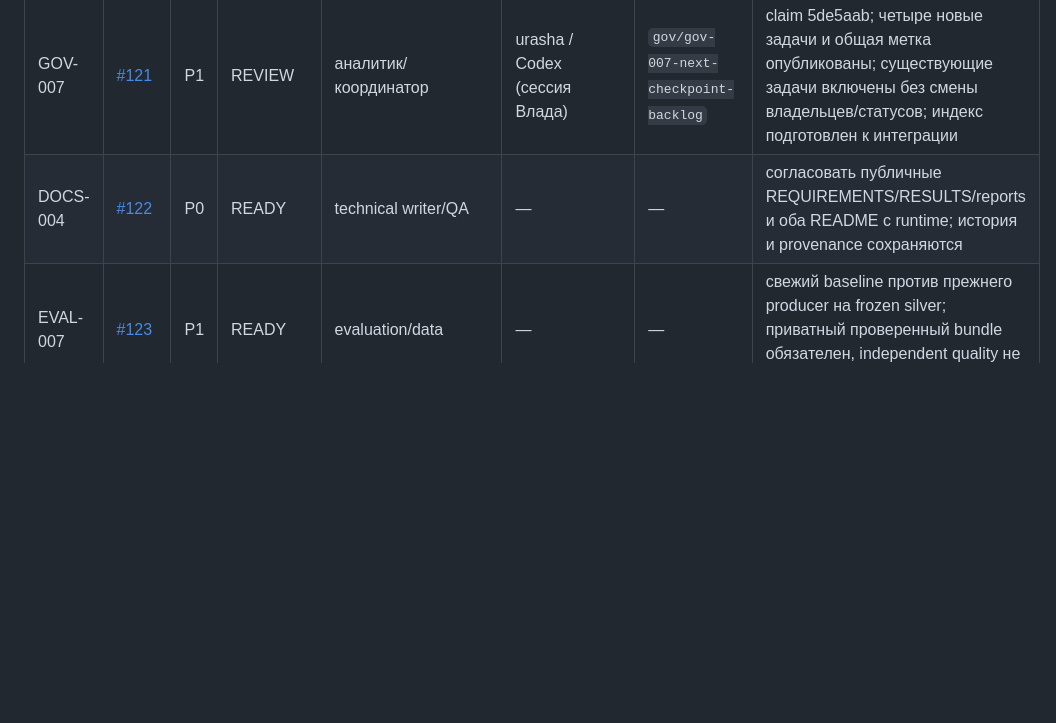
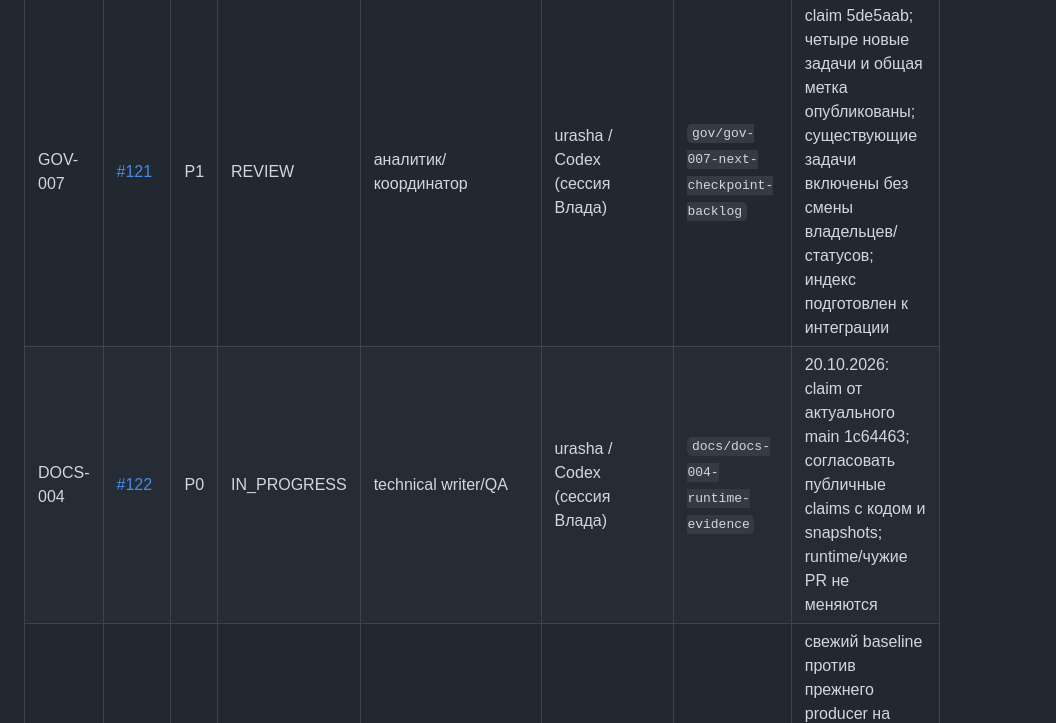
Before and after one commit to CRUDoshleps/GoodsAI, a Markdown page: TASKS.md, the part around the change. Drawn GitHub-style; blank space fills up the shorter version.

Commit message:
chore(tasks): claim DOCS-004

```diff
--- a/TASKS.md
+++ b/TASKS.md
@@ -10,7 +10,7 @@
 | ID | Issue | P | Статус | Роль | Исполнитель | Ветка | Результат |
 | --- | --- | --- | --- | --- | --- | --- | --- |
 | GOV-007 | [#121](https://github.com/CRUDoshleps/GoodsAI/issues/121) | P1 | REVIEW | аналитик/координатор | urasha / Codex (сессия Влада) | `gov/gov-007-next-checkpoint-backlog` | claim 5de5aab; четыре новые задачи и общая метка опубликованы; существующие задачи включены без смены владельцев/статусов; индекс подготовлен к интеграции |
-| DOCS-004 | [#122](https://github.com/CRUDoshleps/GoodsAI/issues/122) | P0 | READY | technical writer/QA | — | — | согласовать публичные REQUIREMENTS/RESULTS/reports и оба README с runtime; история и provenance сохраняются |
+| DOCS-004 | [#122](https://github.com/CRUDoshleps/GoodsAI/issues/122) | P0 | IN_PROGRESS | technical writer/QA | urasha / Codex (сессия Влада) | `docs/docs-004-runtime-evidence` | 20.10.2026: claim от актуального main 1c64463; согласовать публичные claims с кодом и snapshots; runtime/чужие PR не меняются |
 | EVAL-007 | [#123](https://github.com/CRUDoshleps/GoodsAI/issues/123) | P1 | READY | evaluation/data | — | — | свежий baseline против прежнего producer на frozen silver; приватный проверенный bundle обязателен, independent quality не заявляется |
 | CONF-004 | [#124](https://github.com/CRUDoshleps/GoodsAI/issues/124) | P1 | BLOCKED | архитектор/data/NLP | — | — | реальный категорийный пилот существующего registry; ждёт #10/#5 и приёмку #44; synthetic 30 не равны real coverage |
 | EVAL-008 | [#125](https://github.com/CRUDoshleps/GoodsAI/issues/125) | P1 | BLOCKED | evaluation/ML/LLM | — | — | общий development benchmark actual rules/LLM/brand-hybrid; ждёт #123, artifacts/режимы #16/#25 и разрешение пакета/бюджета; #40 не закрывает |
```
